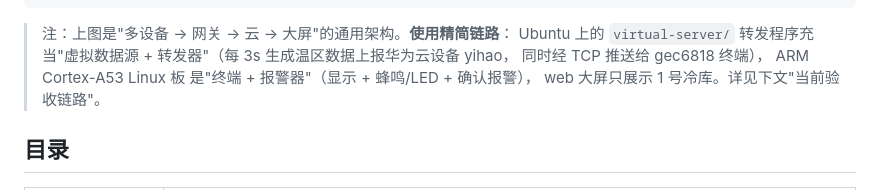
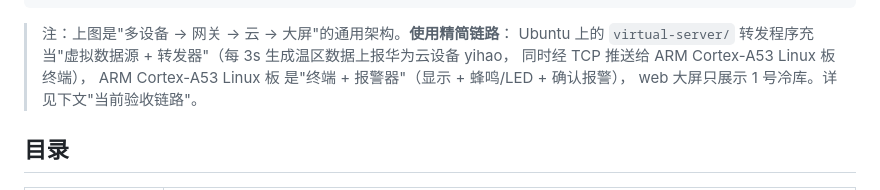
Before and after one commit to hgy043/cold-storage-monitoring-system, a Markdown page: README.md, the part around the change. Rendered like a GitHub page.

```diff
--- a/README.md
+++ b/README.md
@@ -20,7 +20,7 @@
 
 > 注：上图是"多设备 → 网关 → 云 → 大屏"的通用架构。**使用精简链路**：
 > Ubuntu 上的 `virtual-server/` 转发程序充当"虚拟数据源 + 转发器"（每 3s 生成温区数据上报华为云设备 yihao，
-> 同时经 TCP 推送给 gec6818 终端）， ARM Cortex-A53 Linux 板 是"终端 + 报警器"（显示 + 蜂鸣/LED + 确认报警），
+> 同时经 TCP 推送给  ARM Cortex-A53 Linux 板 终端）， ARM Cortex-A53 Linux 板 是"终端 + 报警器"（显示 + 蜂鸣/LED + 确认报警），
 > web 大屏只展示 1 号冷库。详见下文"当前验收链路"。
 
 ## 目录
```
